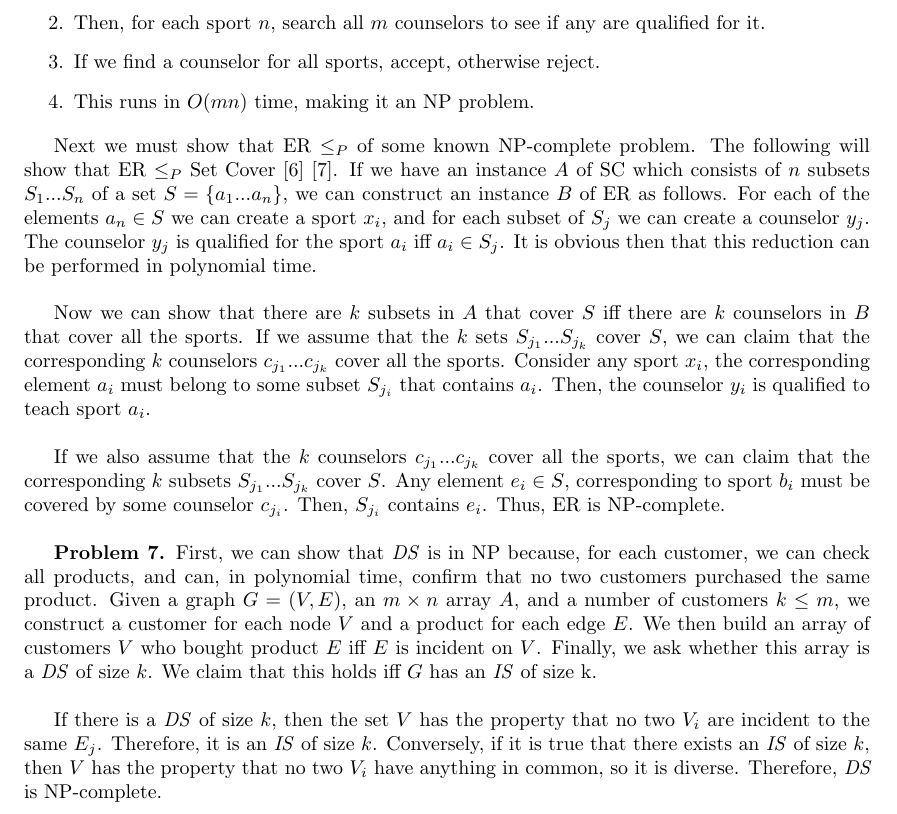
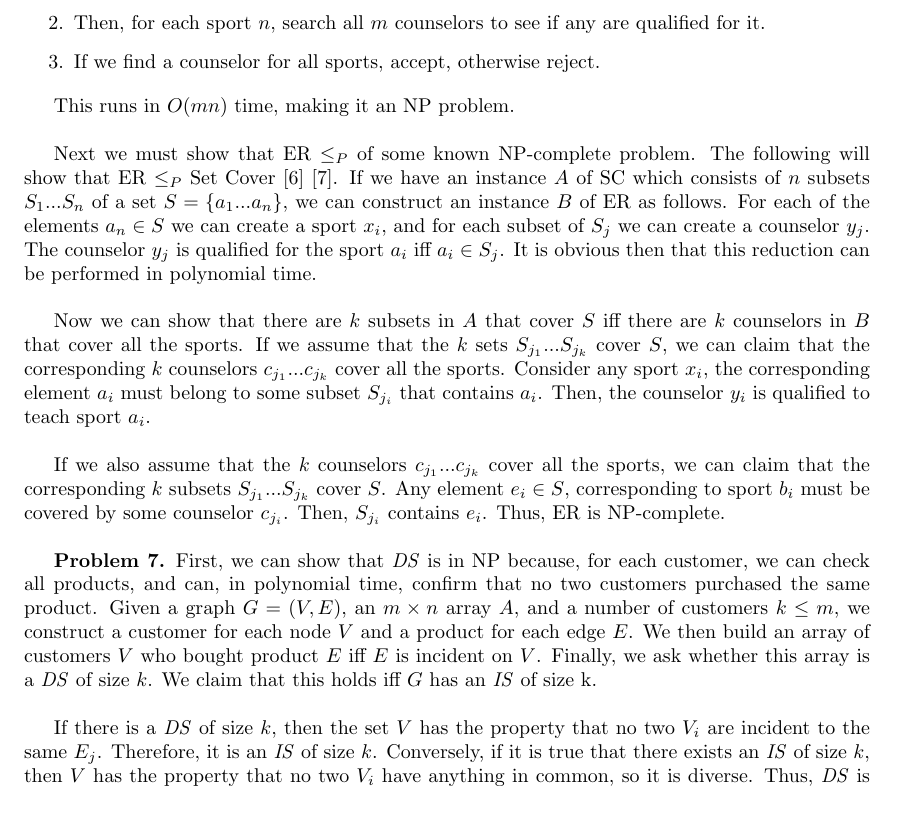
Before and after one commit to jonivrapi/foundations-of-algorithms, a LaTeX problem sheet (homework-assignments/Homework 2/homework2.tex): part of page 2 of 3, cut so that both start at the same text. Compiled offline with pdfLaTeX.

Commit message:
minor updates

```diff
--- a/homework-assignments/Homework 2/homework2.tex
+++ b/homework-assignments/Homework 2/homework2.tex
@@ -58,8 +58,11 @@ For the adjacency list representation \cite{website:5}, we should use a differen
     \item Check if $k < m$.
     \item Then, for each sport $n$, search all $m$ counselors to see if any are qualified for it.
     \item If we find a counselor for all sports, accept, otherwise reject.
-    \item This runs in $O(mn)$ time, making it an NP problem.
 \end{enumerate}
+
+This runs in $O(mn)$ time, making it an NP problem.
+
+\hfill
 
 Next we must show that ER $\leq_P$ of some known NP-complete problem. The following will show that ER $\leq_P$ Set Cover \cite{website:6} \cite{website:7}. If we have an instance $A$ of SC which consists of $n$ subsets $S_1...S_n$ of a set $S = \{ a_1...a_n \}$, we can construct an instance $B$ of ER as follows. For each of the elements $a_n \in S$ we can create a sport $x_i$, and for each subset of $S_j$ we can create a counselor $y_j$. The counselor $y_j$ is qualified for the sport $a_i$ iff $a_i \in S_j$. It is obvious then that this reduction can be performed in polynomial time.
 
@@ -77,7 +80,7 @@ If we also assume that the $k$ counselors $c_{j_1}...c_{j_k}$ cover all the spor
 
 \hfill
 
-If there is a \emph{DS} of size $k$, then the set $V$ has the property that no two $V_i$ are incident to the same $E_j$. Therefore, it is an \emph{IS} of size $k$. Conversely, if it is true that there exists an \emph{IS} of size $k$, then $V$ has the property that no two $V_i$ have anything in common, so it is diverse. Therefore, \emph{DS} is NP-complete.
+If there is a \emph{DS} of size $k$, then the set $V$ has the property that no two $V_i$ are incident to the same $E_j$. Therefore, it is an \emph{IS} of size $k$. Conversely, if it is true that there exists an \emph{IS} of size $k$, then $V$ has the property that no two $V_i$ have anything in common, so it is diverse. Thus, \emph{DS} is NP-complete.
 
 \newpage
 \bibliography{citation}
```
Also changed, not shown: homework-assignments/Homework 2/homework2.pdf.
